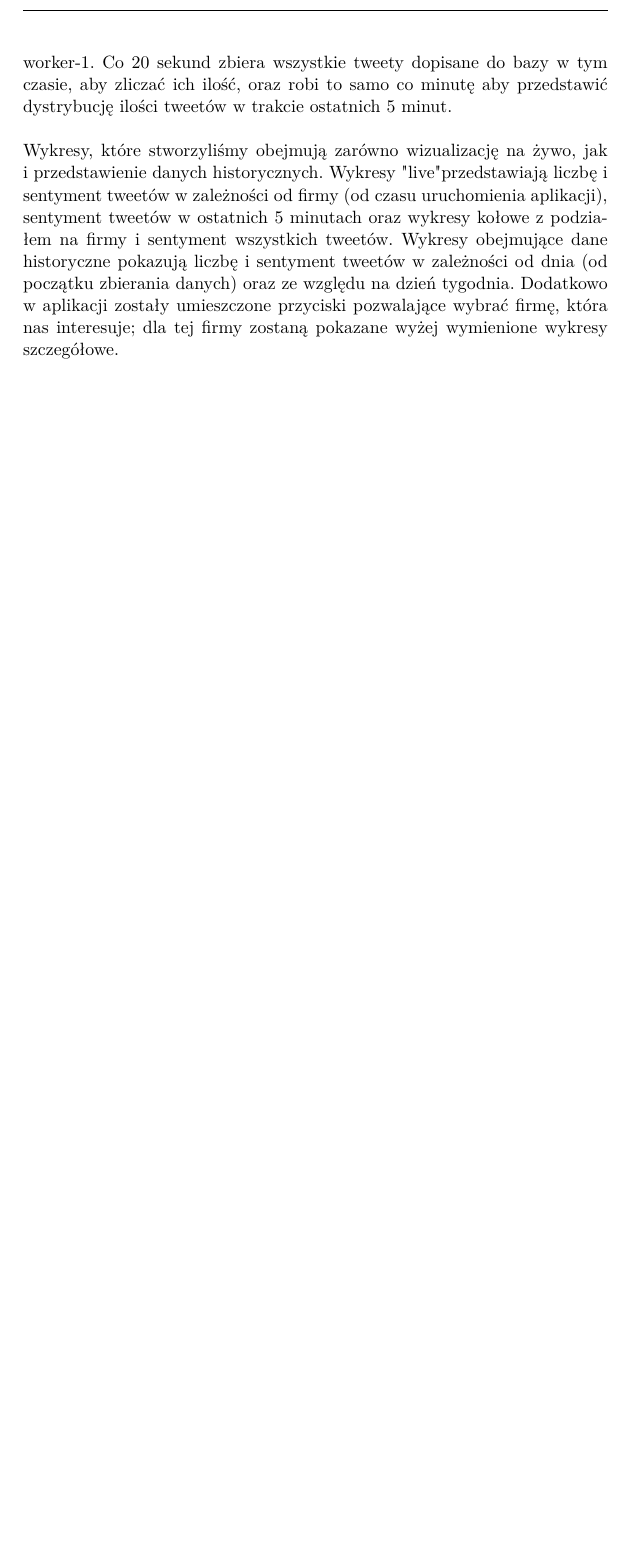
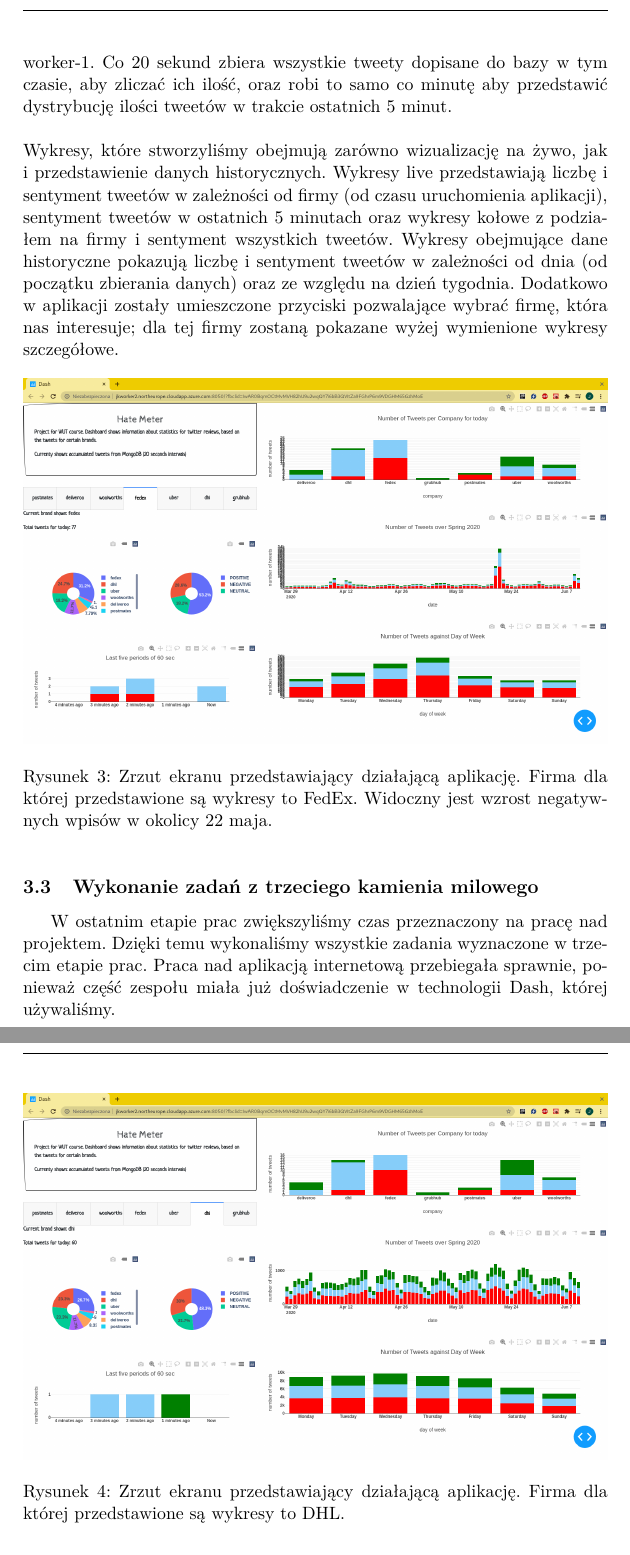
Before and after one commit to McCastles/HateMeter, a LaTeX document (Docs/raport3/raport3.tex): part of page 14 of 14 before the commit and two parts of pages 15 and 16 of 16 after it, the two joined at a grey line, cut so that both start at the same text, the shorter picture padded with empty space. Compiled offline with pdfLaTeX.

```diff
--- a/Docs/raport3/raport3.tex
+++ b/Docs/raport3/raport3.tex
@@ -326,7 +326,28 @@
     Aplikacja łączy się z bazą MongoDB za pomocą biblioteki pymongo, i pobiera dane, znajdującę się w kolekcjach "histogramtest" oraz "tweetsentiment" z worker-1. Co 20 sekund zbiera wszystkie tweety dopisane do bazy w tym czasie, aby zliczać ich ilość, oraz robi to samo co minutę aby przedstawić dystrybucję ilości tweetów w trakcie ostatnich 5 minut.
     \newline
     \newline
-    Wykresy, które stworzyliśmy obejmują zarówno wizualizację na żywo, jak i przedstawienie danych historycznych. Wykresy "live" przedstawiają liczbę i sentyment tweetów w zależności od firmy (od czasu uruchomienia aplikacji), sentyment tweetów w ostatnich 5 minutach oraz wykresy kołowe z podziałem na firmy i sentyment wszystkich tweetów. Wykresy obejmujące dane historyczne pokazują liczbę i sentyment tweetów w zależności od dnia (od początku zbierania danych) oraz ze względu na dzień tygodnia. Dodatkowo w aplikacji zostały umieszczone przyciski pozwalające wybrać firmę, która nas interesuje; dla tej firmy zostaną pokazane wyżej wymienione wykresy szczegółowe.
+    Wykresy, które stworzyliśmy obejmują zarówno wizualizację na żywo, jak i przedstawienie danych historycznych. Wykresy live przedstawiają liczbę i sentyment tweetów w zależności od firmy (od czasu uruchomienia aplikacji), sentyment tweetów w ostatnich 5 minutach oraz wykresy kołowe z podziałem na firmy i sentyment wszystkich tweetów. Wykresy obejmujące dane historyczne pokazują liczbę i sentyment tweetów w zależności od dnia (od początku zbierania danych) oraz ze względu na dzień tygodnia. Dodatkowo w aplikacji zostały umieszczone przyciski pozwalające wybrać firmę, która nas interesuje; dla tej firmy zostaną pokazane wyżej wymienione wykresy szczegółowe.
+
+    \begin{figure}[h]
+        \centering
+        \includegraphics[width=1 \textwidth]{fedex.png}
+        \caption{Zrzut ekranu przedstawiający działającą aplikację. Firma dla której przedstawione są wykresy to FedEx. Widoczny jest wzrost negatywnych wpisów w okolicy 22 maja.}
+        \label{fig:fedex}
+    \end{figure}
+
+    \begin{figure}[h]
+        \centering
+        \includegraphics[width=1 \textwidth]{dhl.png}
+        \caption{Zrzut ekranu przedstawiający działającą aplikację. Firma dla której przedstawione są wykresy to DHL.}
+        \label{fig:dhl}
+    \end{figure}
+
+    \subsection{Wykonanie zadań z trzeciego kamienia milowego}
+    W ostatnim etapie prac zwiększyliśmy czas przeznaczony na pracę nad projektem. Dzięki temu wykonaliśmy wszystkie zadania wyznaczone w trzecim etapie prac. Praca nad aplikacją internetową przebiegała sprawnie, ponieważ część zespołu miała już doświadczenie w technologii Dash, której używaliśmy.
+
+    \section{Podsumowanie}
+
+    Podczas pracy nad tym projektem naprawdę dużo się nauczyliśmy. Poznaliśmy wiele narzędzi oraz technologii. Poznaliśmy technologie Big Data oraz uczenia maszynowego. Poszerzyliśmy swoją wiedzę techniczną o wdrażanie aplikacji internetowych oraz korzystanie z chmury MS Azure. Uważamy jednak, że najważniejszą rzeczą, którą nauczyliśmy się podczas pracy nad projektem to zarządzanie projektami oraz sprawy z nim powiązane. Nie mieliśmy wcześniej szansy pracy przy tak dużym i długoterminowym projekcie, więc była to dla nas możliwość zdobycia cennego doświadczenia. Staraliśmy się planować pracę oraz dbać o dobrą komunikację, jednak musieliśmy zmierzyć się  z brakiem doświadczenia. Uważamy, że zrealizowaliśmy założenia projektowe oraz wiele nauczyliśmy sie podczas pracy nad projektem.
 
 
 % \subsubsection{Budowa aplikacji}
```
Also changed, not shown: Docs/raport3/dhl.png (added), Docs/raport3/fedex.png (added), Docs/raport3/fedex2.png (added), Docs/raport3/raport3.pdf, Docs/raport3/woolworths.png (added), 7 other files.
